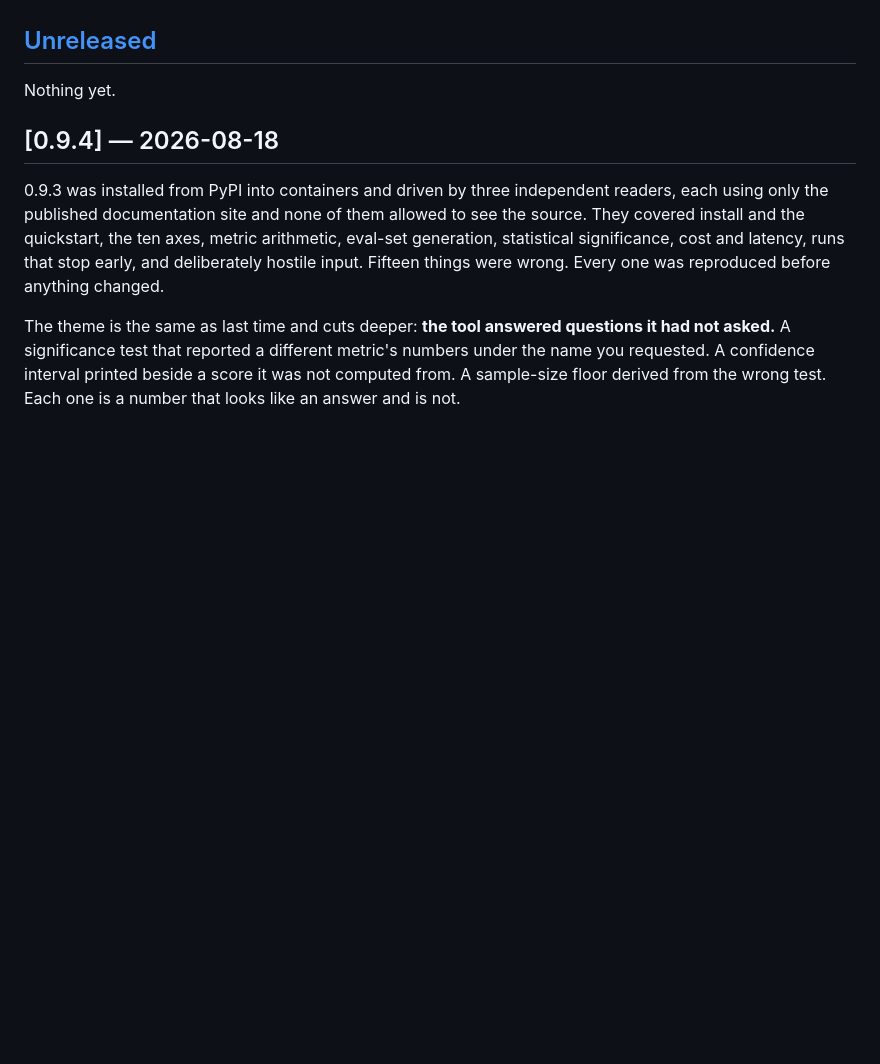
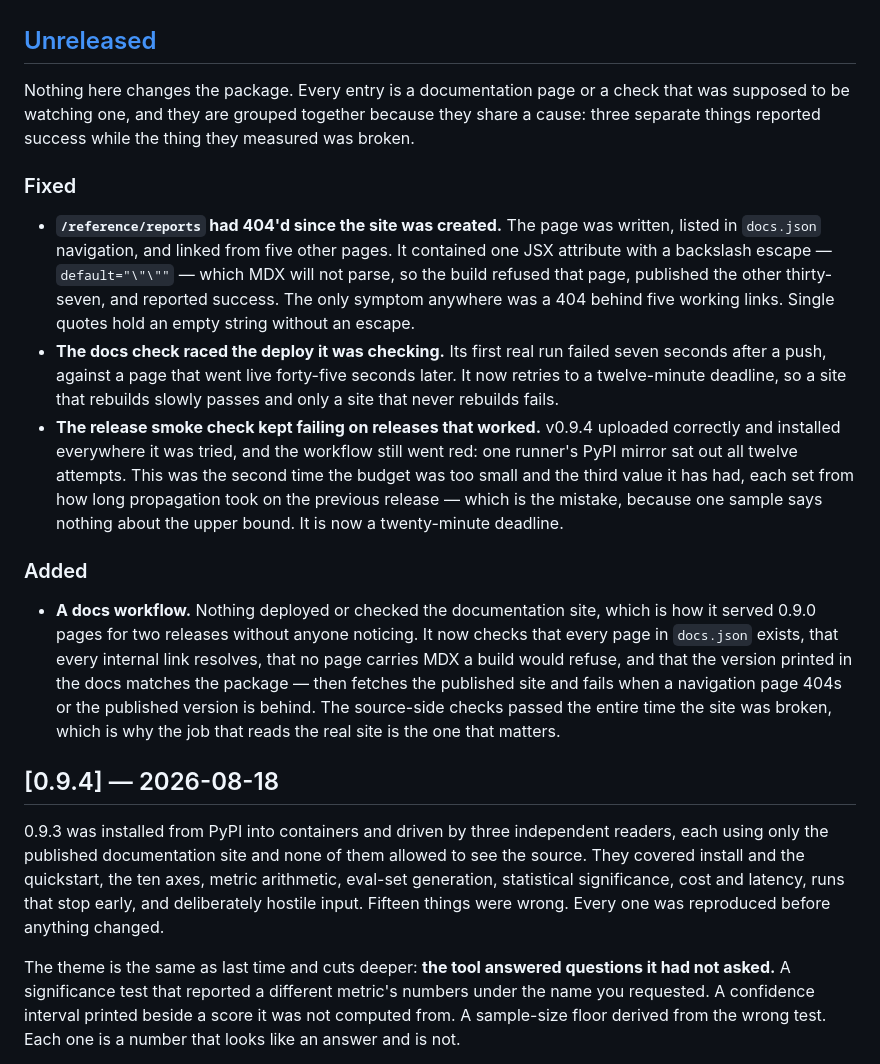
Before and after one commit to sushantgundla/context-grid, a Markdown page: CHANGELOG.md, the part around the change. Drawn GitHub-style; blank space fills up the shorter version.

Commit message:
docs: the changelog stopped at the release and the work did not
Four commits landed after v0.9.4 and `[Unreleased]` still said "Nothing yet."
None of them changes the package -- they are a documentation page and the checks
that were supposed to be watching it -- but a changelog that only gets written at
release time is a changelog that is wrong for most of its life, and the page that
had 404'd since the site was created is exactly the kind of thing a reader would
want to see recorded.

They are grouped under one heading because they share a cause worth naming: the
MDX build, the docs check and the release smoke check each reported success while
the thing they measured was broken.

```diff
--- a/CHANGELOG.md
+++ b/CHANGELOG.md
@@ -6,7 +6,37 @@ called out here when it does.
 
 ## [Unreleased]
 
-Nothing yet.
+Nothing here changes the package. Every entry is a documentation page or a check that was
+supposed to be watching one, and they are grouped together because they share a cause: three
+separate things reported success while the thing they measured was broken.
+
+### Fixed
+
+- **`/reference/reports` had 404'd since the site was created.** The page was written, listed in
+  `docs.json` navigation, and linked from five other pages. It contained one JSX attribute with
+  a backslash escape — `default="\"\""` — which MDX will not parse, so the build refused that
+  page, published the other thirty-seven, and reported success. The only symptom anywhere was a
+  404 behind five working links. Single quotes hold an empty string without an escape.
+- **The docs check raced the deploy it was checking.** Its first real run failed seven seconds
+  after a push, against a page that went live forty-five seconds later. It now retries to a
+  twelve-minute deadline, so a site that rebuilds slowly passes and only a site that never
+  rebuilds fails.
+- **The release smoke check kept failing on releases that worked.** v0.9.4 uploaded correctly and
+  installed everywhere it was tried, and the workflow still went red: one runner's PyPI mirror
+  sat out all twelve attempts. This was the second time the budget was too small and the third
+  value it has had, each set from how long propagation took on the previous release — which is
+  the mistake, because one sample says nothing about the upper bound. It is now a twenty-minute
+  deadline.
+
+### Added
+
+- **A docs workflow.** Nothing deployed or checked the documentation site, which is how it served
+  0.9.0 pages for two releases without anyone noticing. It now checks that every page in
+  `docs.json` exists, that every internal link resolves, that no page carries MDX a build would
+  refuse, and that the version printed in the docs matches the package — then fetches the
+  published site and fails when a navigation page 404s or the published version is behind. The
+  source-side checks passed the entire time the site was broken, which is why the job that reads
+  the real site is the one that matters.
 
 ## [0.9.4] — 2026-08-18
 
```
